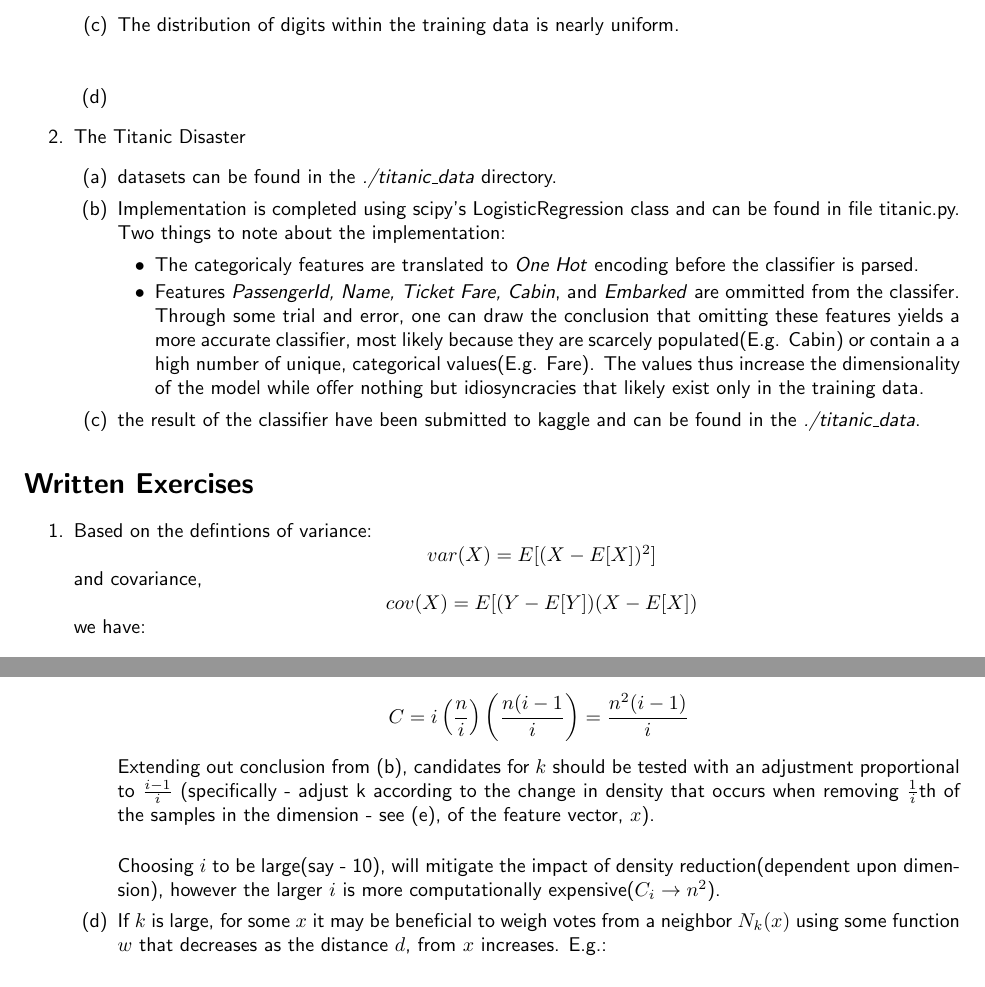
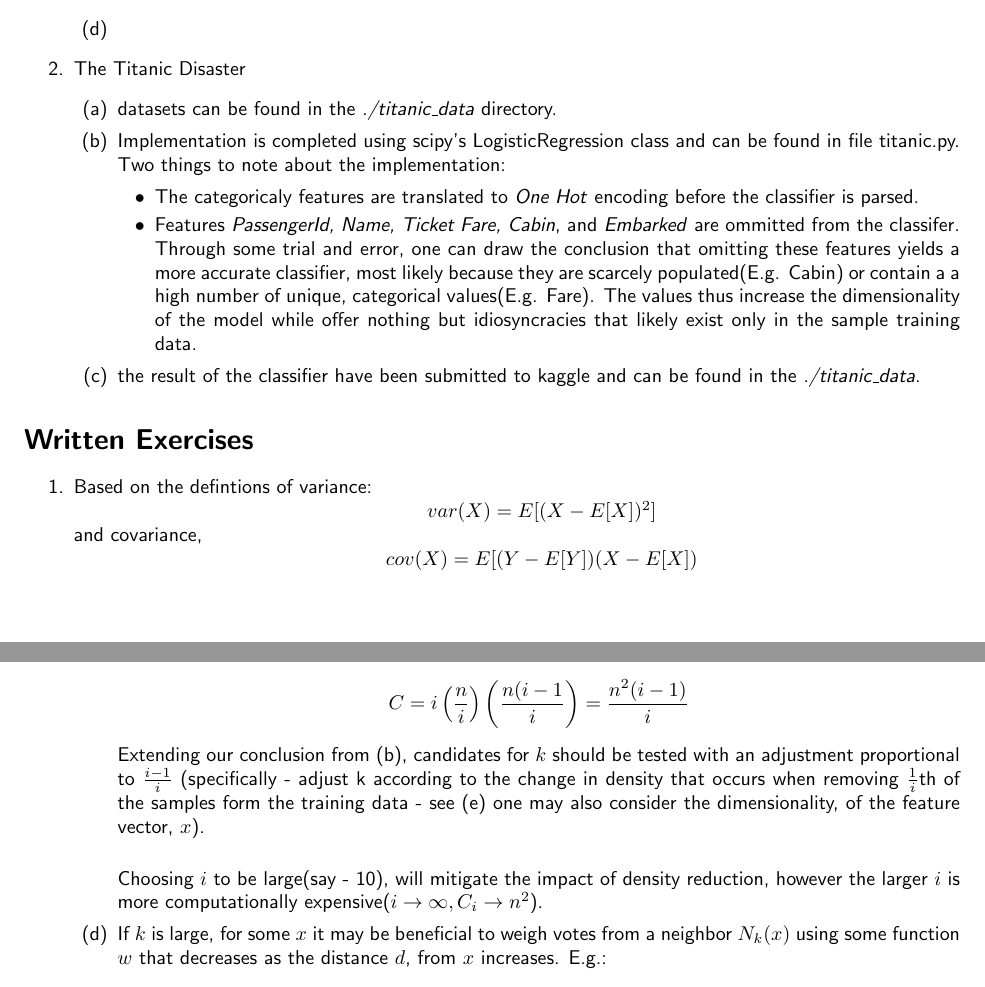
Before and after one commit to Vijay-P/CS5786-01, a LaTeX document (lab_report_1.tex): two parts of pages 3 and 4 of 5 before the commit and two parts of pages 3 and 5 of 5 after it, joined at a grey line, cut at the place of the change. Compiled offline with pdfLaTeX.

Commit message:
fixed typos

```diff
--- a/lab_report_1.tex
+++ b/lab_report_1.tex
@@ -53,7 +53,7 @@
 		\item Implementation is completed using scipy's LogisticRegression class and can be found in file titanic.py. Two things to note about the implementation:
 		\begin{itemize}
 		\item The categoricaly features are translated to \textit{One Hot} encoding before the classifier is parsed.
-		\item Features \textit{PassengerId, Name, Ticket Fare, Cabin}, and \textit{Embarked} are ommitted from the classifer.  Through some trial and error, one can draw the conclusion that omitting these features yields a more accurate classifier, most likely because they are scarcely populated(E.g. Cabin) or contain a a high number of unique, categorical values(E.g. Fare). The values thus increase the dimensionality of the model while offer nothing but idiosyncracies that likely exist only in the training data.
+		\item Features \textit{PassengerId, Name, Ticket Fare, Cabin}, and \textit{Embarked} are ommitted from the classifer.  Through some trial and error, one can draw the conclusion that omitting these features yields a more accurate classifier, most likely because they are scarcely populated(E.g. Cabin) or contain a a high number of unique, categorical values(E.g. Fare). The values thus increase the dimensionality of the model while offer nothing but idiosyncracies that likely exist only in the sample training data.
 		\end{itemize}
 		\item the result of the classifier have been submitted to kaggle and can be found in the \textit{./titanic\_data}.
 	\end{enumerate}
@@ -128,9 +128,10 @@
 			 C = i \left( \frac{n}{i} \right)\left( \frac{n(i-1}{i} \right) =  \frac{n^2(i-1)}{i}
 			\end{equation*}
 
-			Extending out conclusion from (b), candidates for $k$ should be tested with an adjustment proportional to $\frac{i-1}{i}$ (specifically - adjust k according to the change in density that occurs when removing $\frac{1}{i}$th of the samples in the dimension - see (e), of the feature vector, $x$). \\
+			Extending our conclusion from (b), candidates for $k$ should be tested with an adjustment proportional to $\frac{i-1}{i}$ (specifically - adjust k according to the change in density that occurs when removing $\frac{1}{i}$th of the samples form the training data - see (e) one may also consider the dimensionality, of the feature vector, $x$). \\
 
-			Choosing $i$ to be large(say - 10), will mitigate the impact of density reduction(dependent upon dimension), however the larger $i$ is more computationally expensive($C_i \rightarrow n^2$).
+			Choosing $i$ to be large(say - 10), will mitigate the impact of density reduction, however the larger $i$ is more computationally expensive($i \rightarrow \infty, C_i \rightarrow n^2$).
+
 			\item If $k$ is large, for some $x$ it may be beneficial to weigh votes from a neighbor $N_k(x)$ using some function $w$ that decreases as the distance $d$, from $x$ increases. E.g.:
 			\begin{equation*}
 				w_{k}(x,N_k(x) = \frac{1}{1 + d(x,N_k(x) )}
```
Also changed, not shown: lab_report_1.tex (2 more changed lines), 1 other file.
